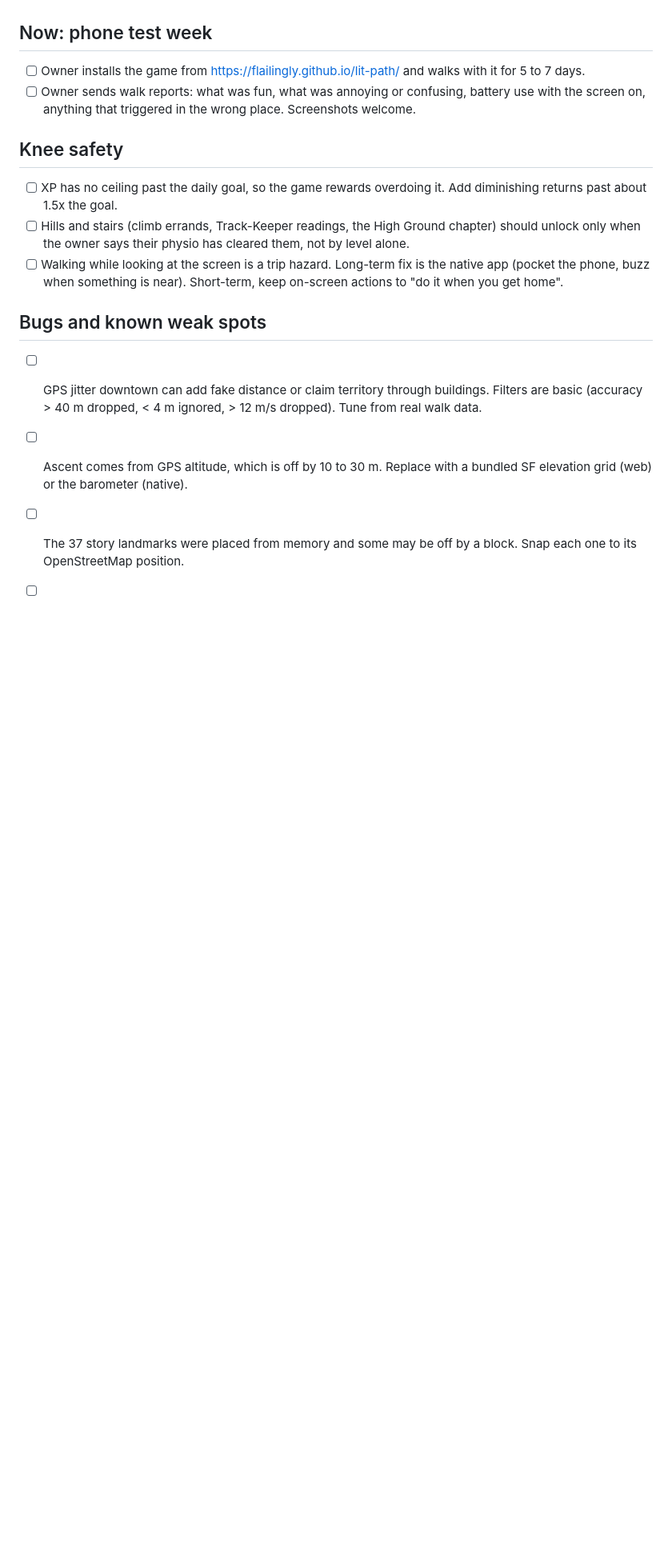
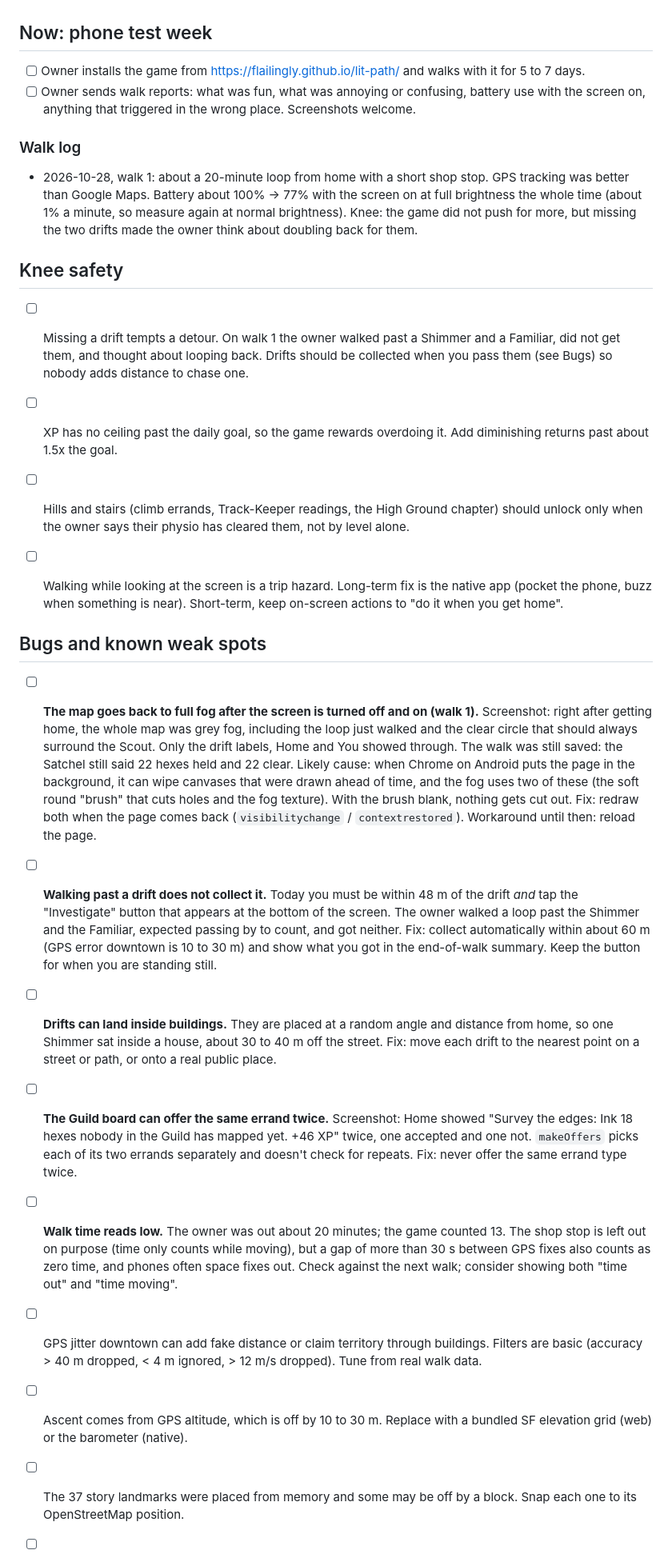
Before and after one commit to flailingly/lit-path, a Markdown page: BACKLOG.md, the part around one of its changes. Shown at 80% size. GitHub-like rendering; blank space fills up the shorter version.

Commit message:
Backlog: walk 1 report (fog wipe, drifts, duplicate errand, walk summary)
Co-Authored-By: Claude Opus 5.5 <noreply@anthropic.com>

```diff
--- a/BACKLOG.md
+++ b/BACKLOG.md
@@ -9,13 +9,25 @@ Priority order: **knee safety → bugs → things walk reports asked for → ide
 - [ ] Owner installs the game from https://flailingly.github.io/lit-path/ and walks with it for 5 to 7 days.
 - [ ] Owner sends walk reports: what was fun, what was annoying or confusing, battery use with the screen on, anything that triggered in the wrong place. Screenshots welcome.
 
+### Walk log
+
+- 2026-10-28, walk 1: about a 20-minute loop from home with a short shop stop. GPS tracking was better than Google Maps. Battery about 100% → 77% with the screen on at full brightness the whole time (about 1% a minute, so measure again at normal brightness). Knee: the game did not push for more, but missing the two drifts made the owner think about doubling back for them.
+
 ## Knee safety
+
+- [ ] Missing a drift tempts a detour. On walk 1 the owner walked past a Shimmer and a Familiar, did not get them, and thought about looping back. Drifts should be collected when you pass them (see Bugs) so nobody adds distance to chase one.
 
 - [ ] XP has no ceiling past the daily goal, so the game rewards overdoing it. Add diminishing returns past about 1.5x the goal.
 - [ ] Hills and stairs (climb errands, Track-Keeper readings, the High Ground chapter) should unlock only when the owner says their physio has cleared them, not by level alone.
 - [ ] Walking while looking at the screen is a trip hazard. Long-term fix is the native app (pocket the phone, buzz when something is near). Short-term, keep on-screen actions to "do it when you get home".
 
 ## Bugs and known weak spots
+
+- [ ] **The map goes back to full fog after the screen is turned off and on (walk 1).** Screenshot: right after getting home, the whole map was grey fog, including the loop just walked and the clear circle that should always surround the Scout. Only the drift labels, Home and You showed through. The walk was still saved: the Satchel still said 22 hexes held and 22 clear. Likely cause: when Chrome on Android puts the page in the background, it can wipe canvases that were drawn ahead of time, and the fog uses two of these (the soft round "brush" that cuts holes and the fog texture). With the brush blank, nothing gets cut out. Fix: redraw both when the page comes back (`visibilitychange` / `contextrestored`). Workaround until then: reload the page.
+- [ ] **Walking past a drift does not collect it.** Today you must be within 48 m of the drift *and* tap the "Investigate" button that appears at the bottom of the screen. The owner walked a loop past the Shimmer and the Familiar, expected passing by to count, and got neither. Fix: collect automatically within about 60 m (GPS error downtown is 10 to 30 m) and show what you got in the end-of-walk summary. Keep the button for when you are standing still.
+- [ ] **Drifts can land inside buildings.** They are placed at a random angle and distance from home, so one Shimmer sat inside a house, about 30 to 40 m off the street. Fix: move each drift to the nearest point on a street or path, or onto a real public place.
+- [ ] **The Guild board can offer the same errand twice.** Screenshot: Home showed "Survey the edges: Ink 18 hexes nobody in the Guild has mapped yet. +46 XP" twice, one accepted and one not. `makeOffers` picks each of its two errands separately and doesn't check for repeats. Fix: never offer the same errand type twice.
+- [ ] **Walk time reads low.** The owner was out about 20 minutes; the game counted 13. The shop stop is left out on purpose (time only counts while moving), but a gap of more than 30 s between GPS fixes also counts as zero time, and phones often space fixes out. Check against the next walk; consider showing both "time out" and "time moving".
 
 - [ ] GPS jitter downtown can add fake distance or claim territory through buildings. Filters are basic (accuracy > 40 m dropped, < 4 m ignored, > 12 m/s dropped). Tune from real walk data.
 - [ ] Ascent comes from GPS altitude, which is off by 10 to 30 m. Replace with a bundled SF elevation grid (web) or the barometer (native).
```
Also changed, not shown: other parts of BACKLOG.md (+6 -0 lines).
